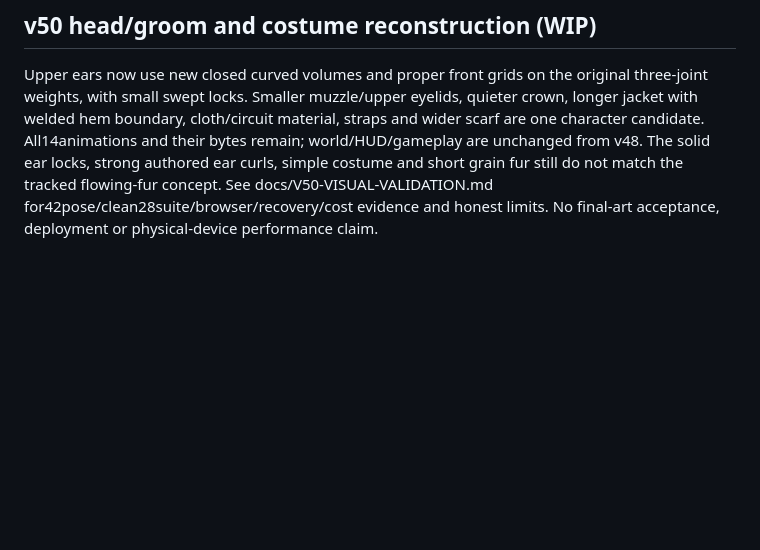
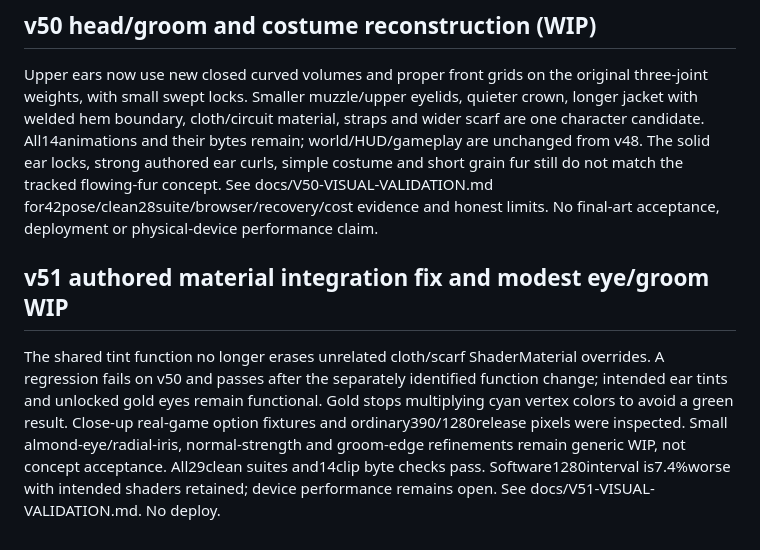
Before and after one commit to JohnDaleAtHome/neon-rush, a Markdown page: VISUAL-IMPLEMENTATION.md, the part around the change. Rendered like a GitHub page; blank space fills up the shorter version.

Commit message:
v51 material/eye WIP: VISUAL-IMPLEMENTATION.md (v51 update)

```diff
--- a/VISUAL-IMPLEMENTATION.md
+++ b/VISUAL-IMPLEMENTATION.md
@@ -257,3 +257,15 @@ ear locks, strong authored ear curls, simple costume and short grain fur still
 do not match the tracked flowing-fur concept. See docs/V50-VISUAL-VALIDATION.md
 for42pose/clean28suite/browser/recovery/cost evidence and honest limits. No
 final-art acceptance, deployment or physical-device performance claim.
+
+
+## v51 authored material integration fix and modest eye/groom WIP
+The shared tint function no longer erases unrelated cloth/scarf ShaderMaterial
+overrides. A regression fails on v50 and passes after the separately identified
+function change; intended ear tints and unlocked gold eyes remain functional.
+Gold stops multiplying cyan vertex colors to avoid a green result. Close-up
+real-game option fixtures and ordinary390/1280release pixels were inspected.
+Small almond-eye/radial-iris, normal-strength and groom-edge refinements remain
+generic WIP, not concept acceptance. All29clean suites and14clip byte checks
+pass. Software1280interval is7.4%worse with intended shaders retained; device
+performance remains open. See docs/V51-VISUAL-VALIDATION.md. No deploy.
```
